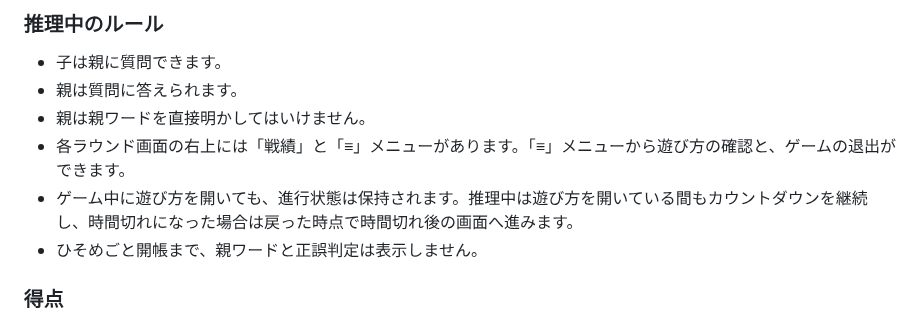
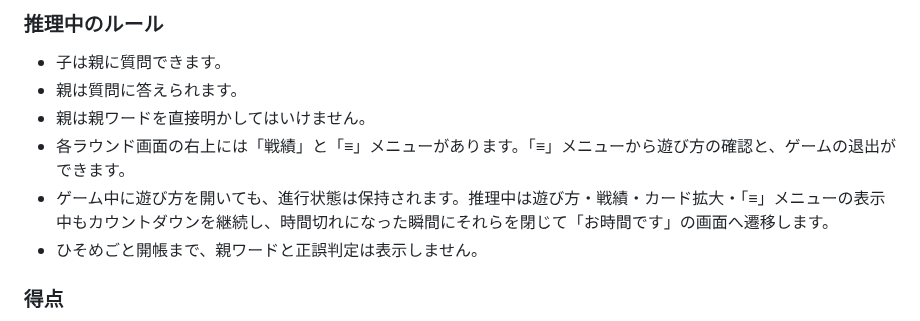
Before and after one commit to syorakusai/board-game, a Markdown page: README.md, the part around the change. Drawn GitHub-style.

Commit message:
時間切れ時に執事画面へ即時遷移

```diff
--- a/README.md
+++ b/README.md
@@ -45,7 +45,7 @@
 - 親は質問に答えられます。
 - 親は親ワードを直接明かしてはいけません。
 - 各ラウンド画面の右上には「戦績」と「≡」メニューがあります。「≡」メニューから遊び方の確認と、ゲームの退出ができます。
-- ゲーム中に遊び方を開いても、進行状態は保持されます。推理中は遊び方を開いている間もカウントダウンを継続し、時間切れになった場合は戻った時点で時間切れ後の画面へ進みます。
+- ゲーム中に遊び方を開いても、進行状態は保持されます。推理中は遊び方・戦績・カード拡大・「≡」メニューの表示中もカウントダウンを継続し、時間切れになった瞬間にそれらを閉じて「お時間です」の画面へ遷移します。
 - ひそめごと開帳まで、親ワードと正誤判定は表示しません。
 
 ### 得点
```
